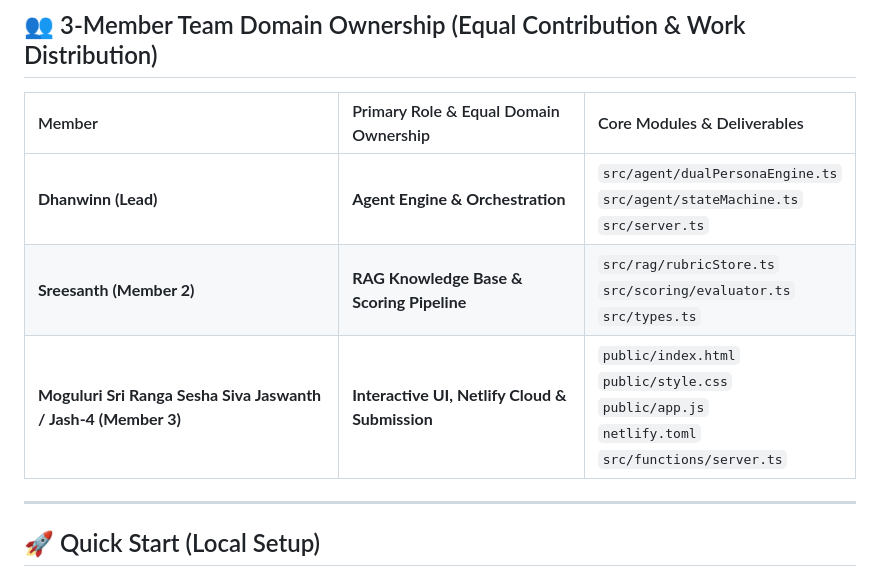
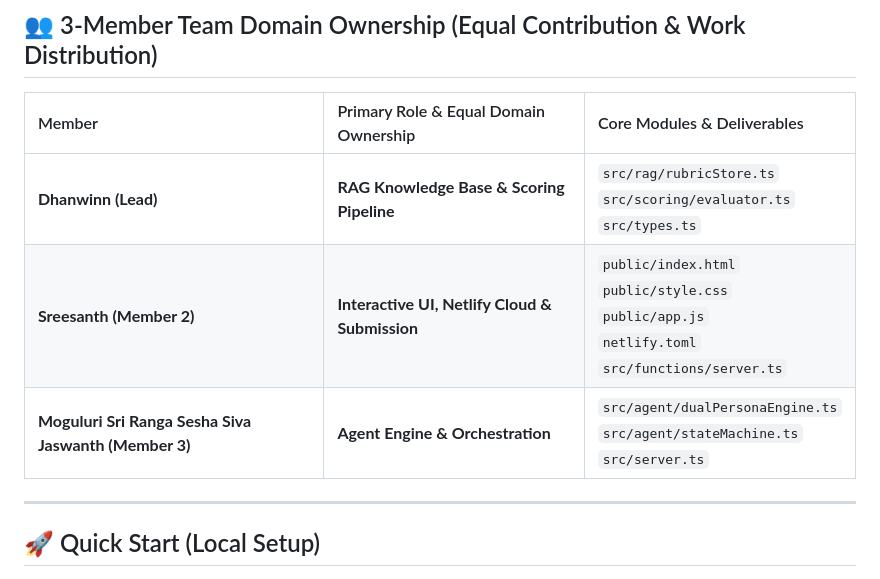
Before and after one commit to Jash-4/abtalks-interview-agent, a Markdown page: README.md, the part around the change. Drawn GitHub-style.

Commit message:
docs: Update team domain ownership table and core modules in README.md

```diff
--- a/README.md
+++ b/README.md
@@ -45,9 +45,9 @@ An intelligent, autonomous AI Technical Interview Agent built for the **ABTalks
 
 | Member | Primary Role & Equal Domain Ownership | Core Modules & Deliverables |
 | :--- | :--- | :--- |
-| **Dhanwinn (Lead)** | **Agent Engine & Orchestration** | `src/agent/dualPersonaEngine.ts`<br>`src/agent/stateMachine.ts`<br>`src/server.ts` |
-| **Sreesanth (Member 2)** | **RAG Knowledge Base & Scoring Pipeline** | `src/rag/rubricStore.ts`<br>`src/scoring/evaluator.ts`<br>`src/types.ts` |
-| **Moguluri Sri Ranga Sesha Siva Jaswanth / Jash-4 (Member 3)** | **Interactive UI, Netlify Cloud & Submission** | `public/index.html`<br>`public/style.css`<br>`public/app.js`<br>`netlify.toml`<br>`src/functions/server.ts` |
+| **Dhanwinn (Lead)** | **RAG Knowledge Base & Scoring Pipeline** | `src/rag/rubricStore.ts`<br>`src/scoring/evaluator.ts`<br>`src/types.ts` |
+| **Sreesanth (Member 2)** | **Interactive UI, Netlify Cloud & Submission** | `public/index.html`<br>`public/style.css`<br>`public/app.js`<br>`netlify.toml`<br>`src/functions/server.ts` |
+| **Moguluri Sri Ranga Sesha Siva Jaswanth (Member 3)** | **Agent Engine & Orchestration** | `src/agent/dualPersonaEngine.ts`<br>`src/agent/stateMachine.ts`<br>`src/server.ts` |
 
 ---
 
```
